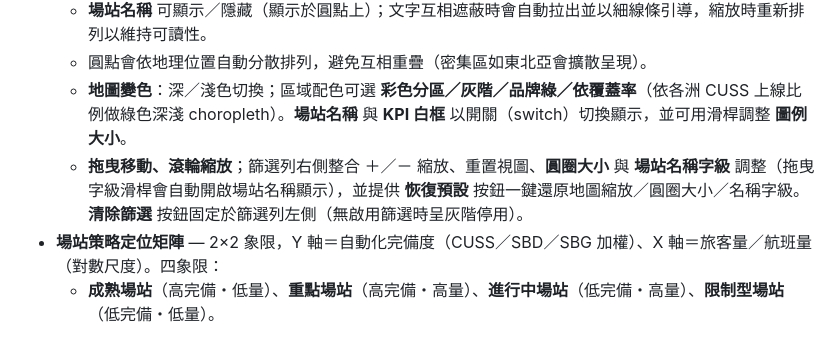
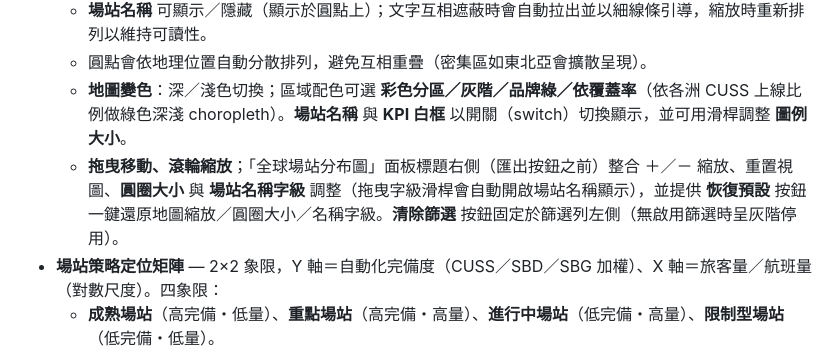
Before and after one commit to AlfonsoXue/CUSS-SBD-SBG-STATUS, a Markdown page: README.md, the part around the change. GitHub-like rendering.

Commit message:
README: 更新地圖控制群位置說明（面板標題右側）
Co-Authored-By: Claude Opus 4.8 <noreply@anthropic.com>
Claude-Session: https://claude.ai/code/session_01Fan25fVxtY2eWic7qSJhnt

```diff
--- a/README.md
+++ b/README.md
@@ -46,7 +46,7 @@
   - **場站名稱** 可顯示／隱藏（顯示於圓點上）；文字互相遮蔽時會自動拉出並以細線條引導，縮放時重新排列以維持可讀性。
   - 圓點會依地理位置自動分散排列，避免互相重疊（密集區如東北亞會擴散呈現）。
   - **地圖變色**：深／淺色切換；區域配色可選 **彩色分區／灰階／品牌綠／依覆蓋率**（依各洲 CUSS 上線比例做綠色深淺 choropleth）。**場站名稱** 與 **KPI 白框** 以開關（switch）切換顯示，並可用滑桿調整 **圖例大小**。
-  - **拖曳移動、滾輪縮放**；篩選列右側整合 ＋／－ 縮放、重置視圖、**圓圈大小** 與 **場站名稱字級** 調整（拖曳字級滑桿會自動開啟場站名稱顯示），並提供 **恢復預設** 按鈕一鍵還原地圖縮放／圓圈大小／名稱字級。**清除篩選** 按鈕固定於篩選列左側（無啟用篩選時呈灰階停用）。
+  - **拖曳移動、滾輪縮放**；「全球場站分布圖」面板標題右側（匯出按鈕之前）整合 ＋／－ 縮放、重置視圖、**圓圈大小** 與 **場站名稱字級** 調整（拖曳字級滑桿會自動開啟場站名稱顯示），並提供 **恢復預設** 按鈕一鍵還原地圖縮放／圓圈大小／名稱字級。**清除篩選** 按鈕固定於篩選列左側（無啟用篩選時呈灰階停用）。
 - **場站策略定位矩陣** — 2×2 象限，Y 軸＝自動化完備度（CUSS／SBD／SBG 加權）、X 軸＝旅客量／航班量（對數尺度）。四象限：
   - **成熟場站**（高完備・低量）、**重點場站**（高完備・高量）、**進行中場站**（低完備・高量）、**限制型場站**（低完備・低量）。
   - 各場站以圓點落於對應象限（上半＝CUSS／下半＝SBD 兩色），依位置整齊排列於網格、互不重疊，隨編輯即時重算；每個象限並以大型圖示浮水印標示。
```
